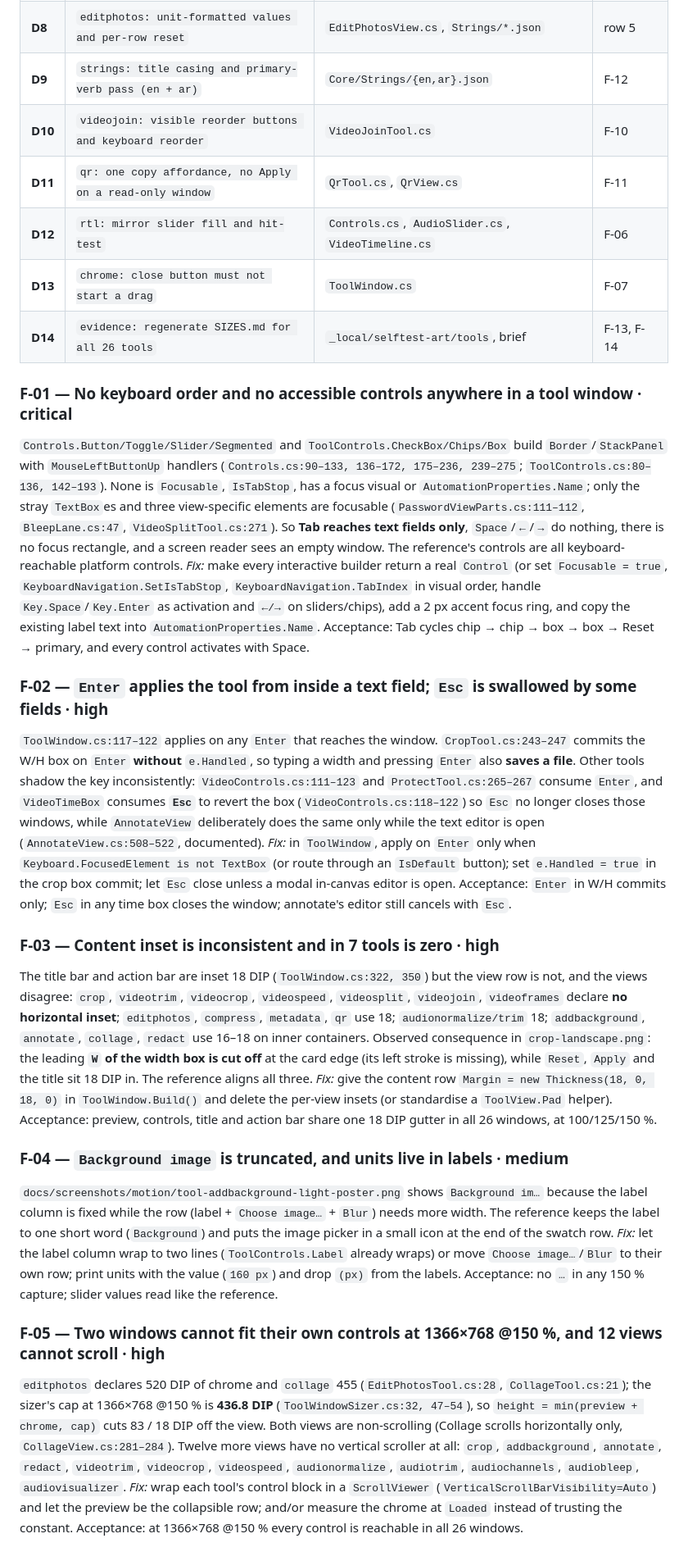
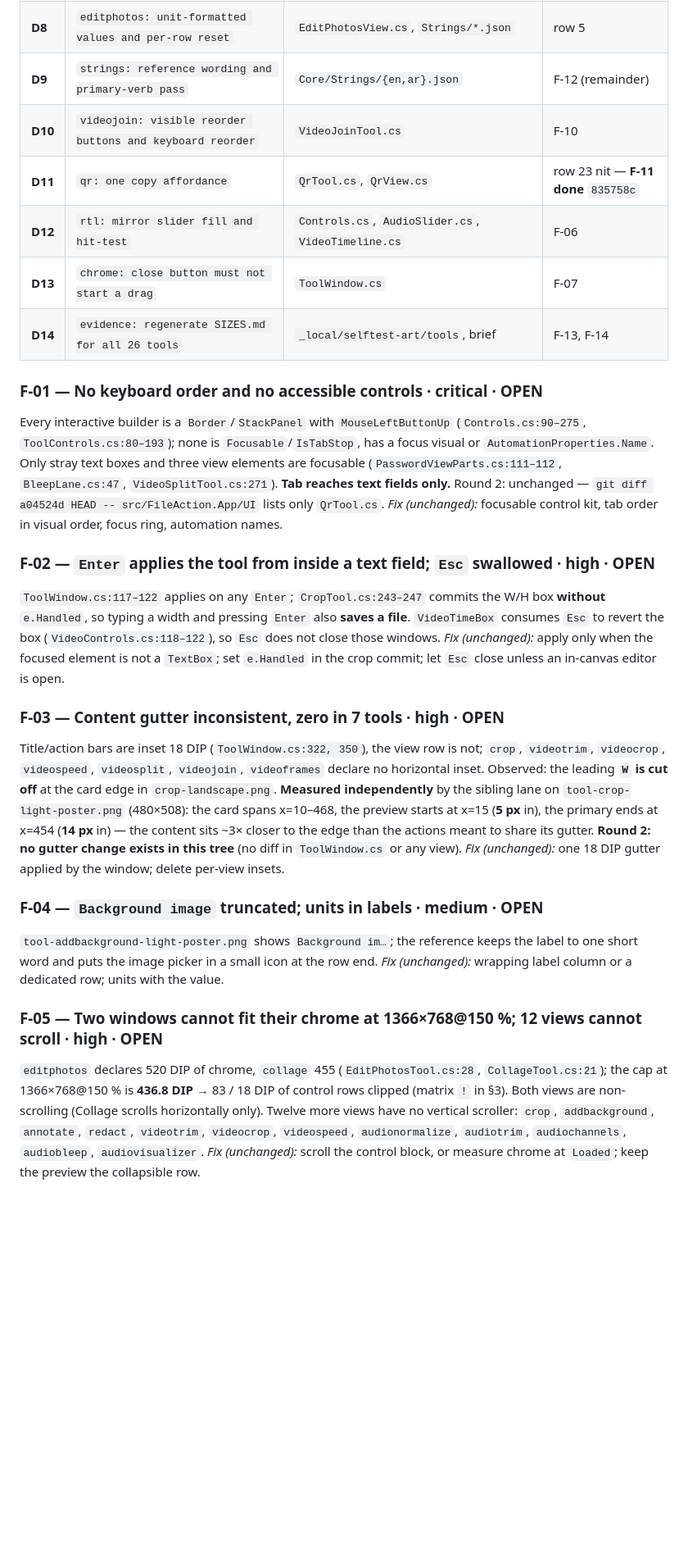
Before and after one commit to Faisaldhd/dropwheel, a Markdown page: docs/audit/DESIGN-AUDIT.md, the part around one of its changes. Shown at 82% size. Drawn GitHub-style; blank space fills up the shorter version.

Commit message:
docs(audit): design audit round 2 (19 PASS / 7 FAIL, F-01..F-14 status)

```diff
--- a/docs/audit/DESIGN-AUDIT.md
+++ b/docs/audit/DESIGN-AUDIT.md
@@ -167,68 +228,46 @@ Fix-PR clusters referenced from §4. Each is one reviewable PR against `audit/ad
 | **D6** | `tools: fit and scroll at 1366×768 @150 %` | `ToolWindowSizer.cs`, `EditPhotosView.cs`, `CollageView.cs`, 12 views | F-05 |
 | **D7** | `redact: face detection affordance (or drop the claim)` | `RedactView.cs`, `Strings/*.json`, wheel card copy | row 4 |
 | **D8** | `editphotos: unit-formatted values and per-row reset` | `EditPhotosView.cs`, `Strings/*.json` | row 5 |
-| **D9** | `strings: title casing and primary-verb pass (en + ar)` | `Core/Strings/{en,ar}.json` | F-12 |
+| **D9** | `strings: reference wording and primary-verb pass` | `Core/Strings/{en,ar}.json` | F-12 (remainder) |
 | **D10** | `videojoin: visible reorder buttons and keyboard reorder` | `VideoJoinTool.cs` | F-10 |
-| **D11** | `qr: one copy affordance, no Apply on a read-only window` | `QrTool.cs`, `QrView.cs` | F-11 |
+| **D11** | `qr: one copy affordance` | `QrTool.cs`, `QrView.cs` | row 23 nit — **F-11 done** `835758c` |
 | **D12** | `rtl: mirror slider fill and hit-test` | `Controls.cs`, `AudioSlider.cs`, `VideoTimeline.cs` | F-06 |
 | **D13** | `chrome: close button must not start a drag` | `ToolWindow.cs` | F-07 |
 | **D14** | `evidence: regenerate SIZES.md for all 26 tools` | `_local/selftest-art/tools`, brief | F-13, F-14 |
 
-### F-01 — No keyboard order and no accessible controls anywhere in a tool window · **critical**
-`Controls.Button/Toggle/Slider/Segmented` and `ToolControls.CheckBox/Chips/Box` build
-`Border`/`StackPanel` with `MouseLeftButtonUp` handlers (`Controls.cs:90–133, 136–172, 175–236,
-239–275`; `ToolControls.cs:80–136, 142–193`). None is `Focusable`, `IsTabStop`, has a focus visual or
-`AutomationProperties.Name`; only the stray `TextBox`es and three view-specific elements are focusable
-(`PasswordViewParts.cs:111–112`, `BleepLane.cs:47`, `VideoSplitTool.cs:271`). So **Tab reaches text
-fields only**, `Space`/`←`/`→` do nothing, there is no focus rectangle, and a screen reader sees an
-empty window. The reference's controls are all keyboard-reachable platform controls.
-*Fix:* make every interactive builder return a real `Control` (or set `Focusable = true`,
-`KeyboardNavigation.SetIsTabStop`, `KeyboardNavigation.TabIndex` in visual order, handle
-`Key.Space`/`Key.Enter` as activation and `←/→` on sliders/chips), add a 2 px accent focus ring, and
-copy the existing label text into `AutomationProperties.Name`. Acceptance: Tab cycles
-chip → chip → box → box → Reset → primary, and every control activates with Space.
+### F-01 — No keyboard order and no accessible controls · **critical** · **OPEN**
+Every interactive builder is a `Border`/`StackPanel` with `MouseLeftButtonUp`
+(`Controls.cs:90–275`, `ToolControls.cs:80–193`); none is `Focusable`/`IsTabStop`, has a focus visual
+or `AutomationProperties.Name`. Only stray text boxes and three view elements are focusable
+(`PasswordViewParts.cs:111–112`, `BleepLane.cs:47`, `VideoSplitTool.cs:271`). **Tab reaches text fields
+only.** Round 2: unchanged — `git diff a04524d HEAD -- src/FileAction.App/UI` lists only `QrTool.cs`.
+*Fix (unchanged):* focusable control kit, tab order in visual order, focus ring, automation names.
 
-### F-02 — `Enter` applies the tool from inside a text field; `Esc` is swallowed by some fields · **high**
-`ToolWindow.cs:117–122` applies on any `Enter` that reaches the window. `CropTool.cs:243–247` commits
-the W/H box on `Enter` **without** `e.Handled`, so typing a width and pressing `Enter` also **saves a
-file**. Other tools shadow the key inconsistently: `VideoControls.cs:111–123` and
-`ProtectTool.cs:265–267` consume `Enter`, and `VideoTimeBox` consumes **`Esc`** to revert the box
-(`VideoControls.cs:118–122`) so `Esc` no longer closes those windows, while `AnnotateView` deliberately
-does the same only while the text editor is open (`AnnotateView.cs:508–522`, documented).
-*Fix:* in `ToolWindow`, apply on `Enter` only when `Keyboard.FocusedElement is not TextBox`
-(or route through an `IsDefault` button); set `e.Handled = true` in the crop box commit; let `Esc`
-close unless a modal in-canvas editor is open. Acceptance: `Enter` in W/H commits only; `Esc` in any
-time box closes the window; annotate's editor still cancels with `Esc`.
+### F-02 — `Enter` applies the tool from inside a text field; `Esc` swallowed · **high** · **OPEN**
+`ToolWindow.cs:117–122` applies on any `Enter`; `CropTool.cs:243–247` commits the W/H box **without**
+`e.Handled`, so typing a width and pressing `Enter` also **saves a file**. `VideoTimeBox` consumes
+`Esc` to revert the box (`VideoControls.cs:118–122`), so `Esc` does not close those windows.
+*Fix (unchanged):* apply only when the focused element is not a `TextBox`; set `e.Handled` in the crop
+commit; let `Esc` close unless an in-canvas editor is open.
 
-### F-03 — Content inset is inconsistent and in 7 tools is zero · **high**
-The title bar and action bar are inset 18 DIP (`ToolWindow.cs:322, 350`) but the view row is not, and
-the views disagree: `crop`, `videotrim`, `videocrop`, `videospeed`, `videosplit`, `videojoin`,
-`videoframes` declare **no horizontal inset**; `editphotos`, `compress`, `metadata`, `qr` use 18;
-`audionormalize/trim` 18; `addbackground`, `annotate`, `collage`, `redact` use 16–18 on inner
-containers. Observed consequence in `crop-landscape.png`: the leading **`W` of the width box is cut
-off** at the card edge (its left stroke is missing), while `Reset`, `Apply` and the title sit 18 DIP
-in. The reference aligns all three.
-*Fix:* give the content row `Margin = new Thickness(18, 0, 18, 0)` in `ToolWindow.Build()` and delete
-the per-view insets (or standardise a `ToolView.Pad` helper). Acceptance: preview, controls, title and
-action bar share one 18 DIP gutter in all 26 windows, at 100/125/150 %.
+### F-03 — Content gutter inconsistent, zero in 7 tools · **high** · **OPEN**
+Title/action bars are inset 18 DIP (`ToolWindow.cs:322, 350`), the view row is not; `crop`,
+`videotrim`, `videocrop`, `videospeed`, `videosplit`, `videojoin`, `videoframes` declare no horizontal
+inset. Observed: the leading **`W` is cut off** at the card edge in `crop-landscape.png`. **Measured independently** by the sibling lane on `tool-crop-light-poster.png` (480×508): the card spans x=10–468, the preview starts at x=15 (**5 px** in), the primary ends at x=454 (**14 px** in) — the content sits ~3× closer to the edge than the actions meant to share its gutter.
+**Round 2: no gutter change exists in this tree** (no diff in `ToolWindow.cs` or any view).
+*Fix (unchanged):* one 18 DIP gutter applied by the window; delete per-view insets.
 
-### F-04 — `Background image` is truncated, and units live in labels · **medium**
-`docs/screenshots/motion/tool-addbackground-light-poster.png` shows `Background im…` because the
-label column is fixed while the row (label + `Choose image…` + `Blur`) needs more width. The reference
-keeps the label to one short word (`Background`) and puts the image picker in a small icon at the end
-of the swatch row.
-*Fix:* let the label column wrap to two lines (`ToolControls.Label` already wraps) or move
-`Choose image…`/`Blur` to their own row; print units with the value (`160 px`) and drop `(px)` from
-the labels. Acceptance: no `…` in any 150 % capture; slider values read like the reference.
+### F-04 — `Background image` truncated; units in labels · **medium** · **OPEN**
+`tool-addbackground-light-poster.png` shows `Background im…`; the reference keeps the label to one
+short word and puts the image picker in a small icon at the row end.
+*Fix (unchanged):* wrapping label column or a dedicated row; units with the value.
 
-### F-05 — Two windows cannot fit their own controls at 1366×768 @150 %, and 12 views cannot scroll · **high**
-`editphotos` declares 520 DIP of chrome and `collage` 455 (`EditPhotosTool.cs:28`,
-`CollageTool.cs:21`); the sizer's cap at 1366×768 @150 % is **436.8 DIP** (`ToolWindowSizer.cs:32,
-47–54`), so `height = min(preview + chrome, cap)` cuts 83 / 18 DIP off the view. Both views are
-non-scrolling (Collage scrolls horizontally only, `CollageView.cs:281–284`). Twelve more views have no
-vertical scroller at all: `crop`, `addbackground`, `annotate`, `redact`, `videotrim`, `videocrop`,
-`videospeed`, `audionormalize`, `audiotrim`, `audiochannels`, `audiobleep`, `audiovisualizer`.
-*Fix:* wrap each tool's control block in a `ScrollViewer` (`VerticalScrollBarVisibility=Auto`) and let
-the preview be the collapsible row; and/or measure the chrome at `Loaded` instead of trusting the
-constant. Acceptance: at 1366×768 @150 % every control is reachable in all 26 windows.
+### F-05 — Two windows cannot fit their chrome at 1366×768@150 %; 12 views cannot scroll · **high** · **OPEN**
+`editphotos` declares 520 DIP of chrome, `collage` 455 (`EditPhotosTool.cs:28`, `CollageTool.cs:21`);
+the cap at 1366×768@150 % is **436.8 DIP** → 83 / 18 DIP of control rows clipped (matrix `!` in §3).
+Both views are non-scrolling (Collage scrolls horizontally only). Twelve more views have no vertical
+scroller: `crop`, `addbackground`, `annotate`, `redact`, `videotrim`, `videocrop`, `videospeed`,
+`audionormalize`, `audiotrim`, `audiochannels`, `audiobleep`, `audiovisualizer`.
+*Fix (unchanged):* scroll the control block, or measure chrome at `Loaded`; keep the preview the
+collapsible row.
 
```
Also changed, not shown: other parts of docs/audit/DESIGN-AUDIT.md (+289 -231 lines).
